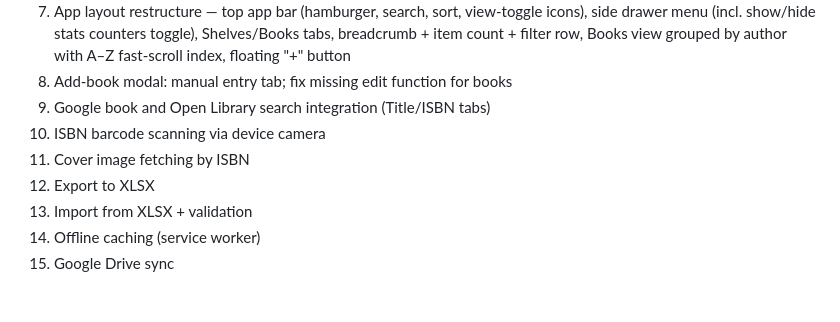
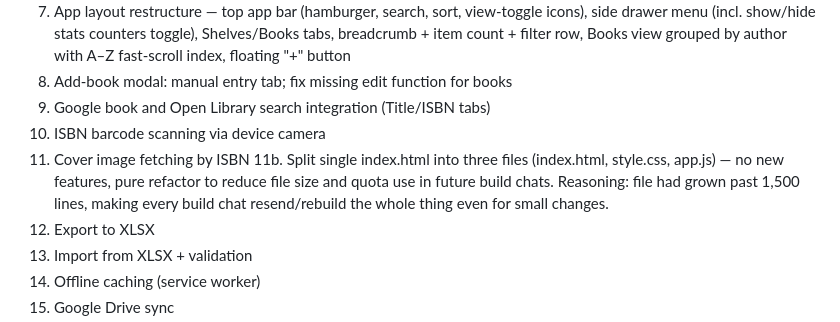
Before and after one commit to myspace-a/Digital_Library, a Markdown page: Project_Workflow_and_Build_Sequence.md, the part around the change. Rendered like a GitHub page; blank space fills up the shorter version.

Commit message:
Added step 11.b

```diff
--- a/Project_Workflow_and_Build_Sequence.md
+++ b/Project_Workflow_and_Build_Sequence.md
@@ -33,6 +33,7 @@ This keeps one single up-to-date version with full change history, instead of tw
 9. Google book and Open Library search integration (Title/ISBN tabs)
 10. ISBN barcode scanning via device camera
 11. Cover image fetching by ISBN
+11b. Split single index.html into three files (index.html, style.css, app.js) — no new features, pure refactor to reduce file size and quota use in future build chats. Reasoning: file had grown past 1,500 lines, making every build chat resend/rebuild the whole thing even for small changes.
 12. Export to XLSX
 13. Import from XLSX + validation
 14. Offline caching (service worker)
```
